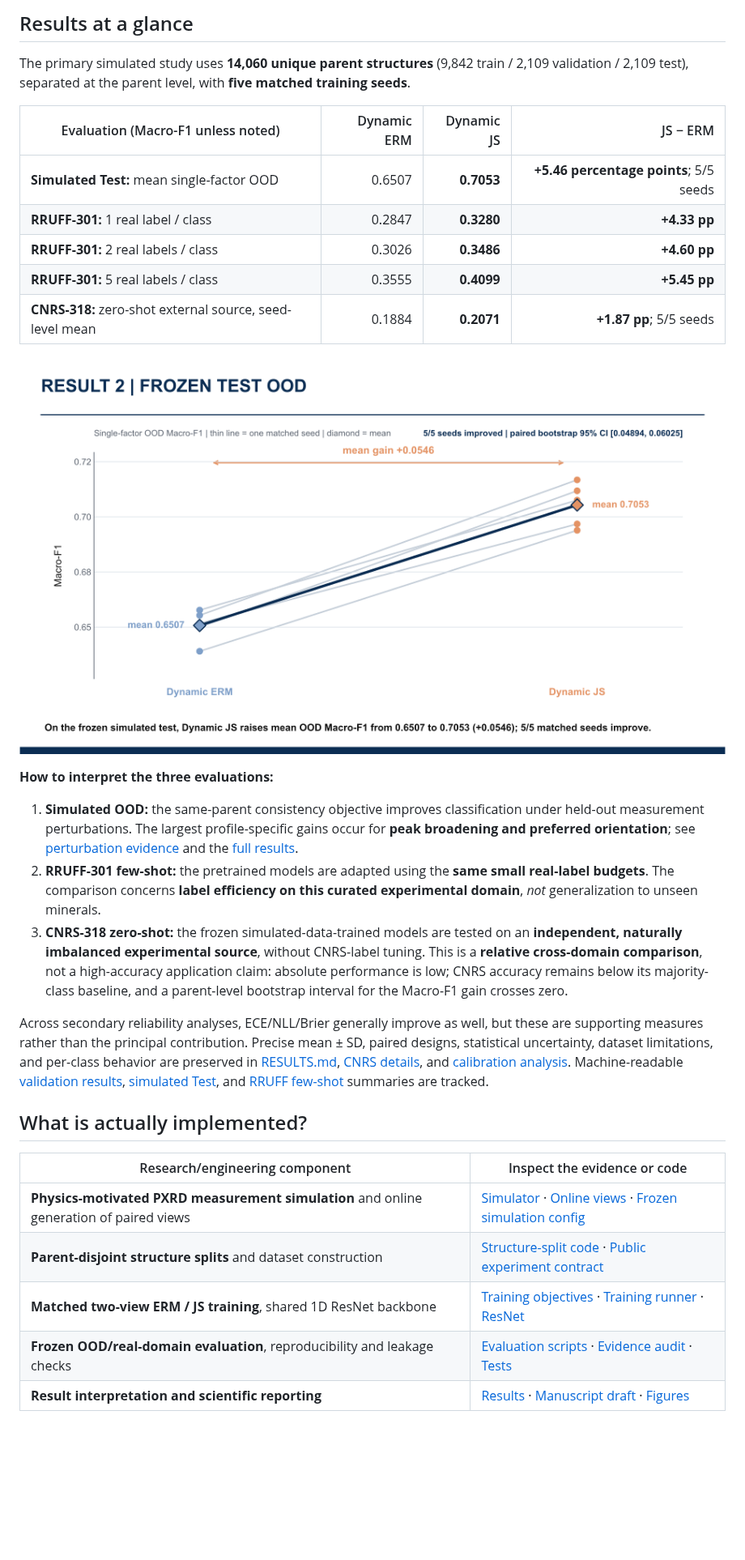
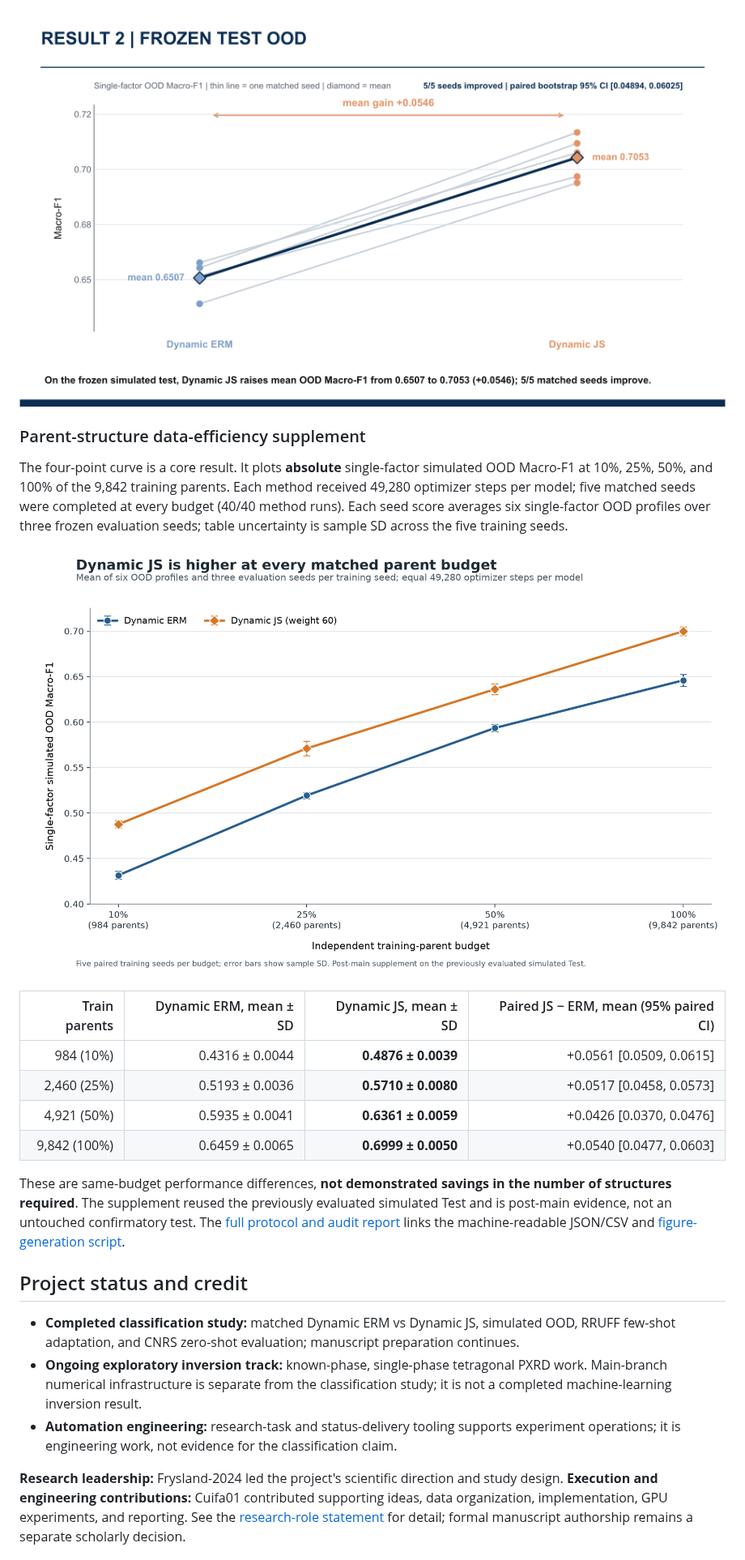
Before and after one commit to Frysland-2024/AI4science, a Markdown page: README.md, the part around one of its changes. Shown at 81% size. Rendered like a GitHub page; pictures changed too: xrd_robustness/figures/figure_5_parent_budget_efficiency.png (added); blank space fills up the shorter version.

Commit message:
docs: add supervisor-facing project showcase

```diff
--- a/README.md
+++ b/README.md
@@ -30,33 +30,26 @@ Here **p1** and **p2** are the predicted seven-class distributions; **λ = 60**
 
-## Results at a glance
+![Paired simulated-Test OOD results across the five matched training seeds](xrd_robustness/figures/figure_3_simulated_test_paired_ood.png)
 
-The primary simulated study uses **14,060 unique parent structures** (9,842 train / 2,109 validation / 2,109 test), separated at the parent level, with **five matched training seeds**.
+### Parent-structure data-efficiency supplement
 
-| Evaluation (Macro-F1 unless noted) | Dynamic ERM | Dynamic JS | JS − ERM |
-|---|---:|---:|---:|
-| **Simulated Test:** mean single-factor OOD | 0.6507 | **0.7053** | **+5.46 percentage points**; 5/5 seeds |
-| **RRUFF-301:** 1 real label / class | 0.2847 | **0.3280** | **+4.33 pp** |
-| **RRUFF-301:** 2 real labels / class | 0.3026 | **0.3486** | **+4.60 pp** |
-| **RRUFF-301:** 5 real labels / class | 0.3555 | **0.4099** | **+5.45 pp** |
-| **CNRS-318:** zero-shot external source, seed-level mean | 0.1884 | **0.2071** | **+1.87 pp**; 5/5 seeds |
+The four-point curve is a core result. It plots **absolute** single-factor simulated OOD Macro-F1 at 10%, 25%, 50%, and 100% of the 9,842 training parents. Each method received 49,280 optimizer steps per model; five matched seeds were completed at every budget (40/40 method runs). Each seed score averages six single-factor OOD profiles over three frozen evaluation seeds; table uncertainty is sample SD across the five training seeds.
 
-![Paired simulated-Test evaluation across the five matched seeds](xrd_robustness/figures/figure_3_simulated_test_paired_ood.png)
+![Absolute OOD Macro-F1 learning curve for Dynamic ERM and Dynamic JS at four parent budgets; error bars show sample SD across five training seeds](xrd_robustness/figures/figure_5_parent_budget_efficiency.png)
 
-**How to interpret the three evaluations:**
+| Train parents | Dynamic ERM, mean ± SD | Dynamic JS, mean ± SD | Paired JS − ERM, mean (95% paired CI) |
+|---:|---:|---:|---:|
+| 984 (10%) | 0.4316 ± 0.0044 | **0.4876 ± 0.0039** | +0.0561 [0.0509, 0.0615] |
+| 2,460 (25%) | 0.5193 ± 0.0036 | **0.5710 ± 0.0080** | +0.0517 [0.0458, 0.0573] |
+| 4,921 (50%) | 0.5935 ± 0.0041 | **0.6361 ± 0.0059** | +0.0426 [0.0370, 0.0476] |
+| 9,842 (100%) | 0.6459 ± 0.0065 | **0.6999 ± 0.0050** | +0.0540 [0.0477, 0.0603] |
 
-1. **Simulated OOD:** the same-parent consistency objective improves classification under held-out measurement perturbations. The largest profile-specific gains occur for **peak broadening and preferred orientation**; see [perturbation evidence](docs/PXRD_PERTURBATION_EVIDENCE.md) and the [full results](xrd_robustness/reports/RESULTS.md).
-2. **RRUFF-301 few-shot:** the pretrained models are adapted using the **same small real-label budgets**. The comparison concerns **label efficiency on this curated experimental domain**, *not* generalization to unseen minerals.
-3. **CNRS-318 zero-shot:** the frozen simulated-data-trained models are tested on an **independent, naturally imbalanced experimental source**, without CNRS-label tuning. This is a **relative cross-domain comparison**, not a high-accuracy application claim: absolute performance is low; CNRS accuracy remains below its majority-class baseline, and a parent-level bootstrap interval for the Macro-F1 gain crosses zero.
+These are same-budget performance differences, **not demonstrated savings in the number of structures required**. The supplement reused the previously evaluated simulated Test and is post-main evidence, not an untouched confirmatory test. The [full protocol and audit report](xrd_robustness/reports/PARENT_BUDGET_EFFICIENCY.md) links the machine-readable JSON/CSV and [figure-generation script](xrd_robustness/scripts/generate_showcase_parent_budget_figure.py).
 
-Across secondary reliability analyses, ECE/NLL/Brier generally improve as well, but these are supporting measures rather than the principal contribution. Precise mean ± SD, paired designs, statistical uncertainty, dataset limitations, and per-class behavior are preserved in [RESULTS.md](xrd_robustness/reports/RESULTS.md), [CNRS details](xrd_robustness/reports/CNRS_318_RESULTS.md), and [calibration analysis](xrd_robustness/reports/CALIBRATION_ANALYSIS.md). Machine-readable [validation results](xrd_robustness/reports/validation_results.json), [simulated Test](xrd_robustness/reports/simulated_test_results.json), and [RRUFF few-shot](xrd_robustness/reports/rruff301_fewshot_results.json) summaries are tracked.
+## Project status and credit
 
-## What is actually implemented?
+- **Completed classification study:** matched Dynamic ERM vs Dynamic JS, simulated OOD, RRUFF few-shot adaptation, and CNRS zero-shot evaluation; manuscript preparation continues.
+- **Ongoing exploratory inversion track:** known-phase, single-phase tetragonal PXRD work. Main-branch numerical infrastructure is separate from the classification study; it is not a completed machine-learning inversion result.
+- **Automation engineering:** research-task and status-delivery tooling supports experiment operations; it is engineering work, not evidence for the classification claim.
 
-| Research/engineering component | Inspect the evidence or code |
-|---|---|
-| **Physics-motivated PXRD measurement simulation** and online generation of paired views | [Simulator](xrd_robustness/src/xrd_robustness/simulator.py) · [Online views](xrd_robustness/src/xrd_robustness/online_views.py) · [Frozen simulation config](xrd_robustness/configs/simulation.method_transfer.frozen.json) |
-| **Parent-disjoint structure splits** and dataset construction | [Structure-split code](xrd_robustness/src/xrd_robustness/structure_split.py) · [Public experiment contract](xrd_robustness/configs/experiment.public.json) |
-| **Matched two-view ERM / JS training**, shared 1D ResNet backbone | [Training objectives](xrd_robustness/src/xrd_robustness/training/objectives.py) · [Training runner](xrd_robustness/src/xrd_robustness/training/runner.py) · [ResNet](xrd_robustness/src/xrd_robustness/models/ml4pxrd_resnet1d.py) |
-| **Frozen OOD/real-domain evaluation**, reproducibility and leakage checks | [Evaluation scripts](xrd_robustness/scripts/) · [Evidence audit](docs/PXRD_METHOD_DETAIL_EVIDENCE_CLOSURE.md) · [Tests](xrd_robustness/tests/) |
-| **Result interpretation and scientific reporting** | [Results](xrd_robustness/reports/RESULTS.md) · [Manuscript draft](xrd_robustness/MANUSCRIPT.md) · [Figures](xrd_robustness/figures/) |
+**Research leadership:** Frysland-2024 led the project's scientific direction and study design. **Execution and engineering contributions:** Cuifa01 contributed supporting ideas, data organization, implementation, GPU experiments, and reporting. See the [research-role statement](docs/RESEARCH_ROLES.md) for detail; formal manuscript authorship remains a separate scholarly decision.
 
```
Also changed, not shown: other parts of README.md (+23 -53 lines), docs/RESEARCH_ROLES.md (added, +19 -0 lines), docs/REVIEWER_GUIDE.md (+1 -1 lines), docs/SHOWCASE_CHANGELOG_20261020.md (added, +19 -0 lines), docs/START_HERE_FOR_SUPERVISORS.md (added, +55 -0 lines), 1 other file.
